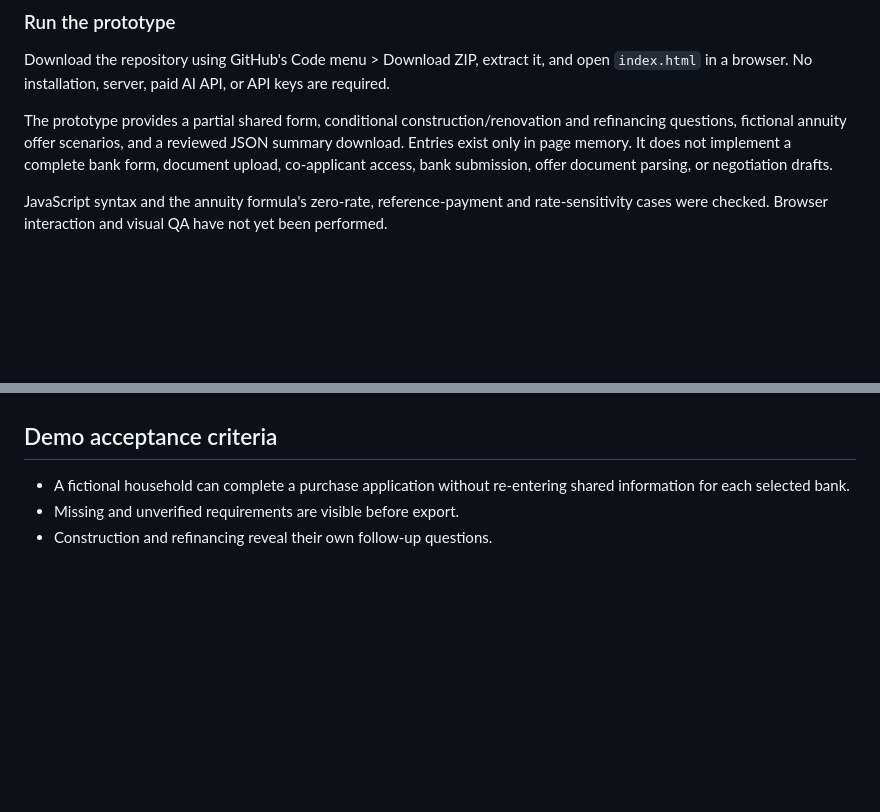
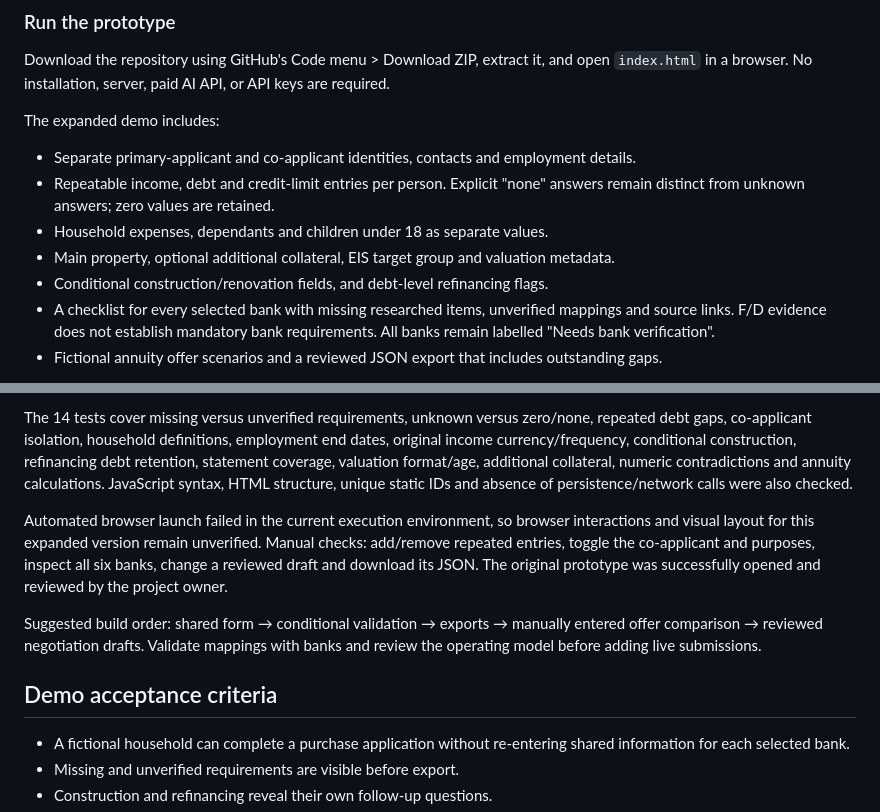
Before and after one commit to Fuusik/tuleva-hackathon-home-loan, a Markdown page: README.md, 2 parts joined by grey strips. GitHub-like rendering; blank space fills up the shorter version.

Commit message:
Document expanded demo, regression tests and browser verification limit

```diff
--- a/README.md
+++ b/README.md
@@ -58,7 +58,13 @@ Documentation baseline and first browser prototype created on 10 October 2026. N
 
 Download the repository using GitHub's Code menu > Download ZIP, extract it, and open `index.html` in a browser. No installation, server, paid AI API, or API keys are required.
 
-The prototype provides a partial shared form, conditional construction/renovation and refinancing questions, fictional annuity offer scenarios, and a reviewed JSON summary download. Entries exist only in page memory. It does not implement a complete bank form, document upload, co-applicant access, bank submission, offer document parsing, or negotiation drafts.
+The expanded demo includes:
 
-JavaScript syntax and the annuity formula's zero-rate, reference-payment and rate-sensitivity cases were checked. Browser interaction and visual QA have not yet been performed.
+- Separate primary-applicant and co-applicant identities, contacts and employment details.
+- Repeatable income, debt and credit-limit entries per person. Explicit "none" answers remain distinct from unknown answers; zero values are retained.
+- Household expenses, dependants and children under 18 as separate values.
+- Main property, optional additional collateral, EIS target group and valuation metadata.
+- Conditional construction/renovation fields, and debt-level refinancing flags.
+- A checklist for every selected bank with missing researched items, unverified mappings and source links. F/D evidence does not establish mandatory bank requirements. All banks remain labelled "Needs bank verification".
+- Fictional annuity offer scenarios and a reviewed JSON export that includes outstanding gaps.
 
@@ -66,3 +85,8 @@
+The 14 tests cover missing versus unverified requirements, unknown versus zero/none, repeated debt gaps, co-applicant isolation, household definitions, employment end dates, original income currency/frequency, conditional construction, refinancing debt retention, statement coverage, valuation format/age, additional collateral, numeric contradictions and annuity calculations. JavaScript syntax, HTML structure, unique static IDs and absence of persistence/network calls were also checked.
+
+Automated browser launch failed in the current execution environment, so browser interactions and visual layout for this expanded version remain unverified. Manual checks: add/remove repeated entries, toggle the co-applicant and purposes, inspect all six banks, change a reviewed draft and download its JSON. The original prototype was successfully opened and reviewed by the project owner.
+
+Suggested build order: shared form → conditional validation → exports → manually entered offer comparison → reviewed negotiation drafts. Validate mappings with banks and review the operating model before adding live submissions.
 
 ## Demo acceptance criteria
 
```
Also changed, not shown: other parts of README.md (+14 -1 lines).
